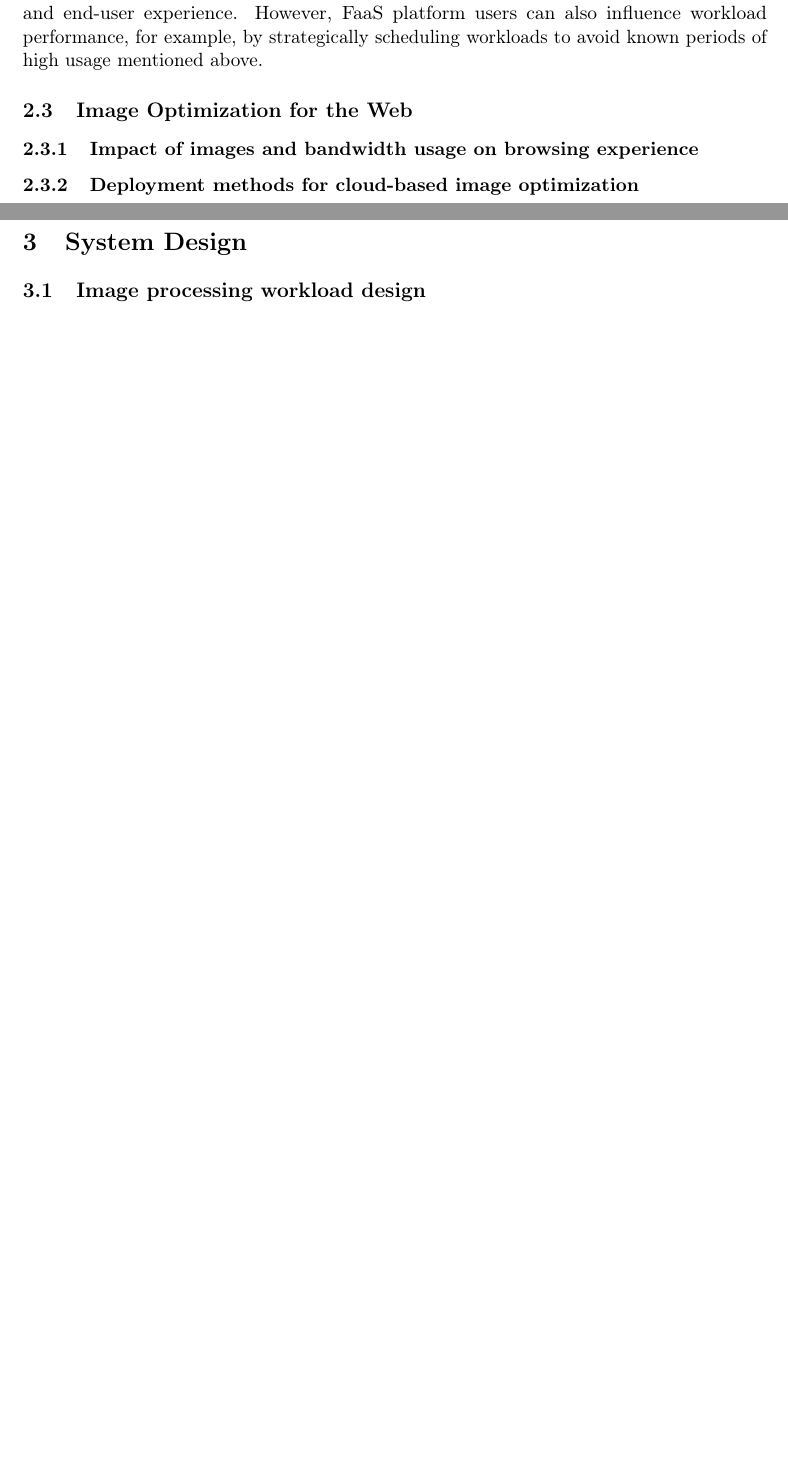
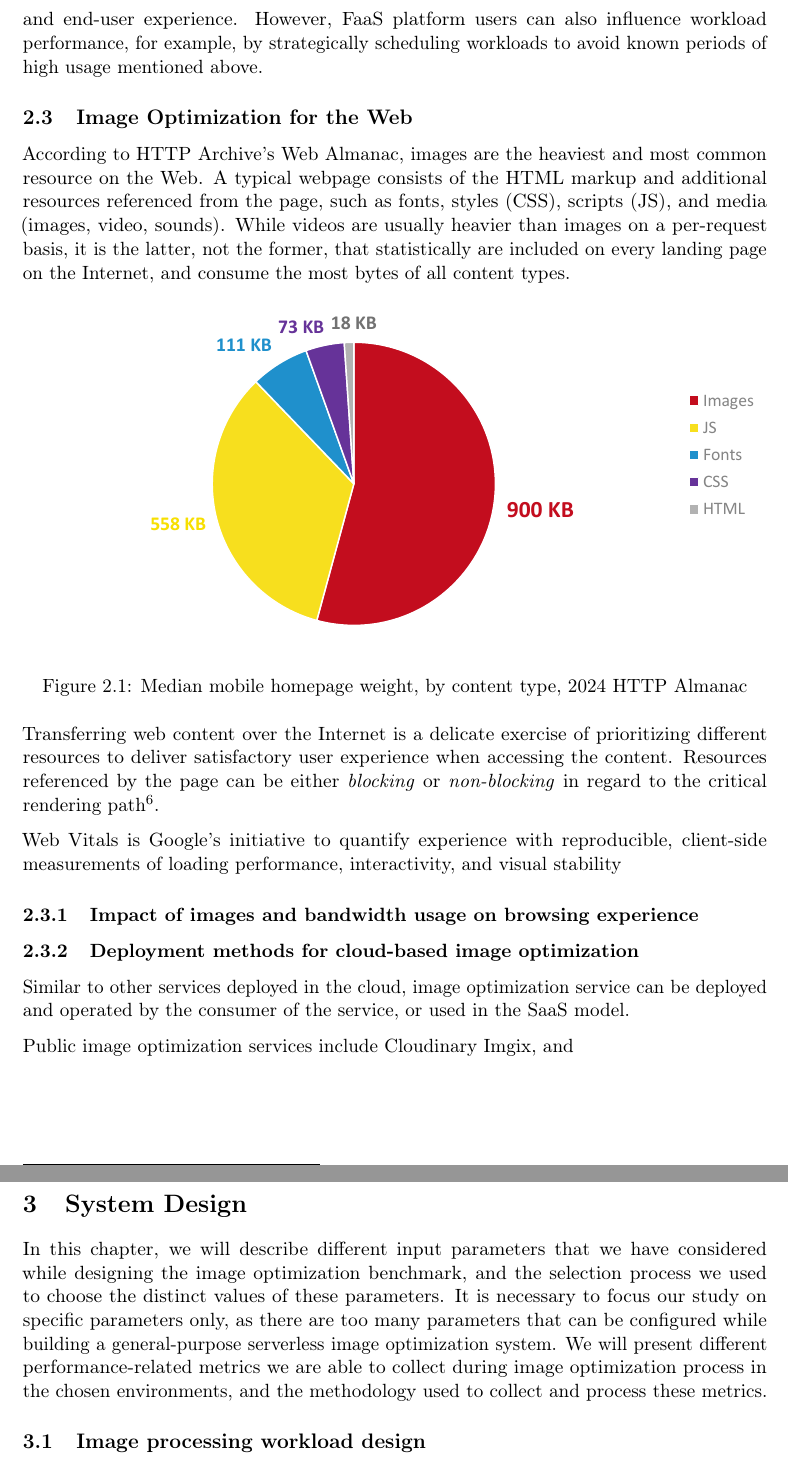
Before and after one commit to piotrekwitkowski/practical-faas-image-optimization-bench, a LaTeX thesis (thesis/thesis.tex, which reads thesis/chapters/02_background.tex, thesis/chapters/03_systemdesign.tex): two parts of pages 20 and 21 of 29 before the commit and two parts of pages 20 and 21 of 30 after it, joined at a grey line, cut so that both start at the same text, the shorter picture padded with empty space. Compiled offline with pdfLaTeX.

Commit message:
WIP: background

```diff
--- a/thesis/chapters/02_background.tex
+++ b/thesis/chapters/02_background.tex
@@ -385,7 +385,19 @@ Due to the inherent abstraction of the FaaS model, ensuring consistent performan
 \subsection{Image Optimization for the Web}
 
 % Explain why image optimization is crucial for web performance
-% Image optimization for the Web is
+According to HTTP Archive's Web Almanac, images are the heaviest and most common resource on the Web. A typical webpage consists of the HTML markup and additional resources referenced from the page, such as fonts, styles (CSS), scripts (JS), and media (images, video, sounds). While videos are usually heavier than images on a per-request basis, it is the latter, not the former, that statistically are included on every landing page on the Internet, and consume the most bytes of all content types.
+
+\begin{figure}[h]
+  \includegraphics[width=\textwidth]{median-homepage-weight.pdf}
+  \caption{
+    \href{https://almanac.httparchive.org/en/2024/page-weight}
+    {Median mobile homepage weight, by content type, 2024 HTTP Almanac}
+  }
+\end{figure}
+
+Transferring web content over the Internet is a delicate exercise of prioritizing different resources to deliver satisfactory user experience when accessing the content. Resources referenced by the page can be either \emph{blocking} or \emph{non-blocking} in regard to the critical rendering path\footnote{See \href{https://developer.mozilla.org/en-US/docs/Web/Performance/Critical_rendering_path}{Critical rendering path - Web performance | MDN Web Docs}}.
+
+Web Vitals is Google's initiative to quantify experience with reproducible, client-side measurements of loading performance, interactivity, and visual stability
 
 \subsubsection{Impact of images and bandwidth usage on browsing experience}
 % Impact of images on page load times, user experience, and SEO.
@@ -412,3 +424,7 @@ Due to the inherent abstraction of the FaaS model, ensuring consistent performan
 % Explain how FaaS can be used to create efficient and scalable image optimization workflows.
 % Discuss the benefits of serverless image optimization (e.g., on-demand scaling, cost-effectiveness, automation).
 % Present examples of FaaS-based image optimization tools and services.
+
+Similar to other services deployed in the cloud, image optimization service can be deployed and operated by the consumer of the service, or used in the SaaS model.
+
+Public image optimization services include Cloudinary Imgix, and
--- a/thesis/chapters/03_systemdesign.tex
+++ b/thesis/chapters/03_systemdesign.tex
@@ -2,6 +2,7 @@
 \label{cha:system-design}
 
 % How I selected different parameters that were included in the experiment
+In this chapter, we will describe different input parameters that we have considered while designing the image optimization benchmark, and the selection process we used to choose the distinct values of these parameters. It is necessary to focus our study on specific parameters only, as there are too many parameters that can be configured while building a general-purpose serverless image optimization system. We will present different performance-related metrics we are able to collect during image optimization process in the chosen environments, and the methodology used to collect and process these metrics.
 
 \subsection{Image processing workload design}
 % How is this benchmark different from purely synthetic (CPU/IO-bound) perf benchmarking?
--- a/thesis/thesis.tex
+++ b/thesis/thesis.tex
@@ -46,7 +46,8 @@
 
 \usepackage[
     maxbibnames=99,
-    style=alphabetic,
+    % style=alphabetic,
+    style=numeric,
     url=false,
     backend=biber,
     sortcites=true,
@@ -55,7 +56,7 @@
 \DeclareFieldFormat[online]{urldate}{Last accessed: #1}
 \DeclareFieldFormat{eprint}{arXiv: \href{https://arxiv.org/abs/#1}{#1}}
 \DeclareFieldFormat[report]{title}{``#1''}
-
+\graphicspath{ {./fig/} }
 
 \newcommand{\projectTitle}{Practical FaaS Performance Variability Implications in the Serverless Image Optimization Scenario}
 \newcommand{\thesisType}{Master's Thesis}
```
Also changed, not shown: thesis/fig/benchmark-design.pdf (added), thesis/fig/image-optimization-devices.pdf (added), thesis/fig/median-homepage-weight.pdf (added), thesis/thesis.pdf, thesis/chapters/03_systemdesign.tex (18 more changed lines).
